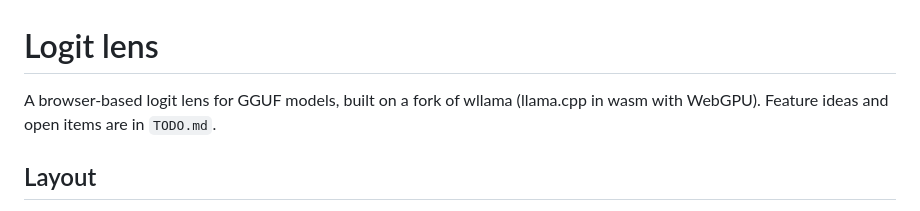
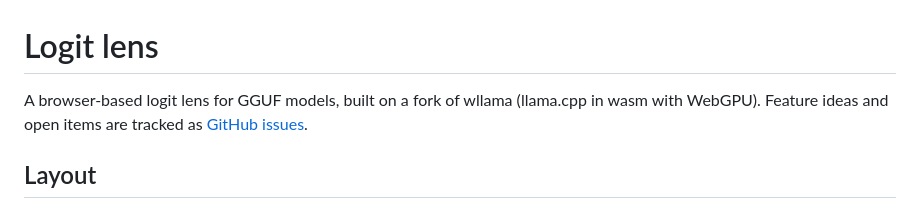
Before and after one commit to gdkrmr/logitlens, a Markdown page: README.md, the part around the change. GitHub-like rendering.

Commit message:
Move TODO items to GitHub issues
Co-Authored-By: Claude Opus 5.5 (1M context) <noreply@anthropic.com>

```diff
--- a/README.md
+++ b/README.md
@@ -1,6 +1,6 @@
 # Logit lens
 
-A browser-based logit lens for GGUF models, built on a fork of wllama (llama.cpp in wasm with WebGPU). Feature ideas and open items are in `TODO.md`.
+A browser-based logit lens for GGUF models, built on a fork of wllama (llama.cpp in wasm with WebGPU). Feature ideas and open items are tracked as [GitHub issues](https://github.com/gdkrmr/logitlens/issues).
 
 ## Layout
 
```
Also changed, not shown: TODO.md (deleted, +0 -77 lines).
